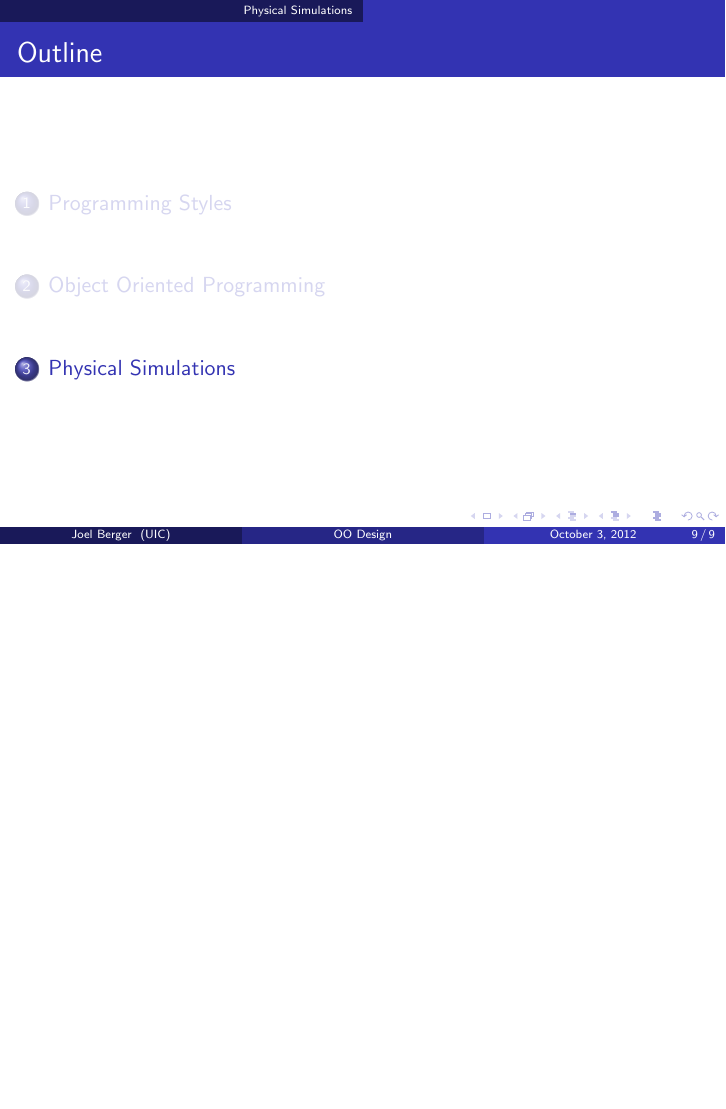
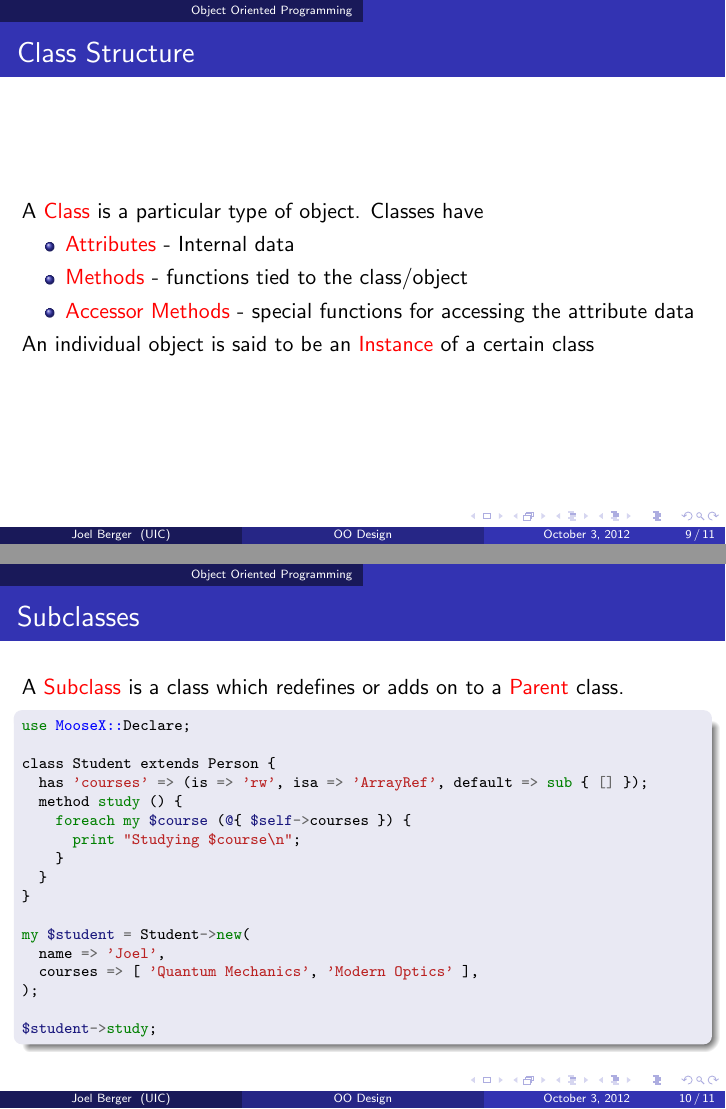
Before and after one commit to jberger/Talk-StudColl-Oct12, LaTeX slides (main.tex, which reads examples/student.tex): page 14 of 14 before the commit and pages 19 and 20 of 21 after it, the two joined at a grey line, the shorter picture padded with empty space. Compiled offline with pdfLaTeX.

Commit message:
making progress

```diff
--- /dev/null
+++ b/examples/student.tex
@@ -0,0 +1,19 @@
+\begin{Verbatim}[commandchars=\\\{\}]
+\PY{k}{use} \PY{n+nn}{MooseX::}\PY{n}{Declare}\PY{p}{;}
+
+\PY{n}{class} \PY{n}{Student} \PY{n}{extends} \PY{n}{Person} \PY{p}{\PYZob{}}
+  \PY{n}{has} \PY{l+s}{'courses'} \PY{o}{=}\PY{o}{>} \PY{p}{(}\PY{n}{is} \PY{o}{=}\PY{o}{>} \PY{l+s}{'rw'}\PY{p}{,} \PY{n}{isa} \PY{o}{=}\PY{o}{>} \PY{l+s}{'ArrayRef'}\PY{p}{,} \PY{n}{default} \PY{o}{=}\PY{o}{>} \PY{k}{sub }\PY{p}{\PYZob{}} \PY{o}{[]} \PY{p}{\PYZcb{}}\PY{p}{)}\PY{p}{;}
+  \PY{n}{method} \PY{n+nb}{study} \PY{p}{(}\PY{p}{)} \PY{p}{\PYZob{}}
+    \PY{k}{foreach} \PY{k}{my} \PY{n+nv}{\PYZdl{}}\PY{n+nv}{course} \PY{p}{(}\PY{n+nv}{@}\PY{p}{\PYZob{}} \PY{n+nv}{\PYZdl{}}\PY{n+nv}{self}\PY{o}{-}\PY{o}{>}\PY{n}{courses} \PY{p}{\PYZcb{}}\PY{p}{)} \PY{p}{\PYZob{}}
+      \PY{k}{print} \PY{l+s}{"Studying \PYZdl{}course\PYZbs{}n"}\PY{p}{;}
+    \PY{p}{\PYZcb{}}
+  \PY{p}{\PYZcb{}}
+\PY{p}{\PYZcb{}}
+
+\PY{k}{my} \PY{n+nv}{\PYZdl{}}\PY{n+nv}{student} \PY{o}{=} \PY{n}{Student}\PY{o}{-}\PY{o}{>}\PY{k}{new}\PY{p}{(}
+  \PY{n}{name} \PY{o}{=}\PY{o}{>} \PY{l+s}{'Joel'}\PY{p}{,}
+  \PY{n}{courses} \PY{o}{=}\PY{o}{>} \PY{p}{[} \PY{l+s}{'Quantum Mechanics'}\PY{p}{,} \PY{l+s}{'Modern Optics'} \PY{p}{]}\PY{p}{,}
+\PY{p}{)}\PY{p}{;}
+
+\PY{n+nv}{\PYZdl{}}\PY{n+nv}{student}\PY{o}{-}\PY{o}{>}\PY{n+nb}{study}\PY{p}{;}
+\end{Verbatim}
--- a/main.tex
+++ b/main.tex
@@ -75,6 +96,23 @@
 
 \section{Object Oriented Programming}
 
+\begin{frame}{Class Structure}
+  A \alert{Class} is a particular type of object. Classes have
+  \begin{itemize}
+    \item \alert{Attributes} - Internal data
+    \item \alert{Methods} - functions tied to the class/object
+    \item \alert{Accessor Methods} - special functions for accessing the attribute data
+  \end{itemize}
+
+  An individual object is said to be an \alert{Instance} of a certain class
+\end{frame}
+
+\begin{frame}{Subclasses}
+  A \alert{Subclass} is a class which redefines or adds on to a \alert{Parent} class.
+
+  \inputcode{examples/student}
+\end{frame}
+
 \section{Physical Simulations}
 
 \end{document}
```
Also changed, not shown: styles/functional.tex (+1 -1 lines), styles/objective.tex (+1 -1 lines), main.tex (29 more changed lines), 3 other files.
